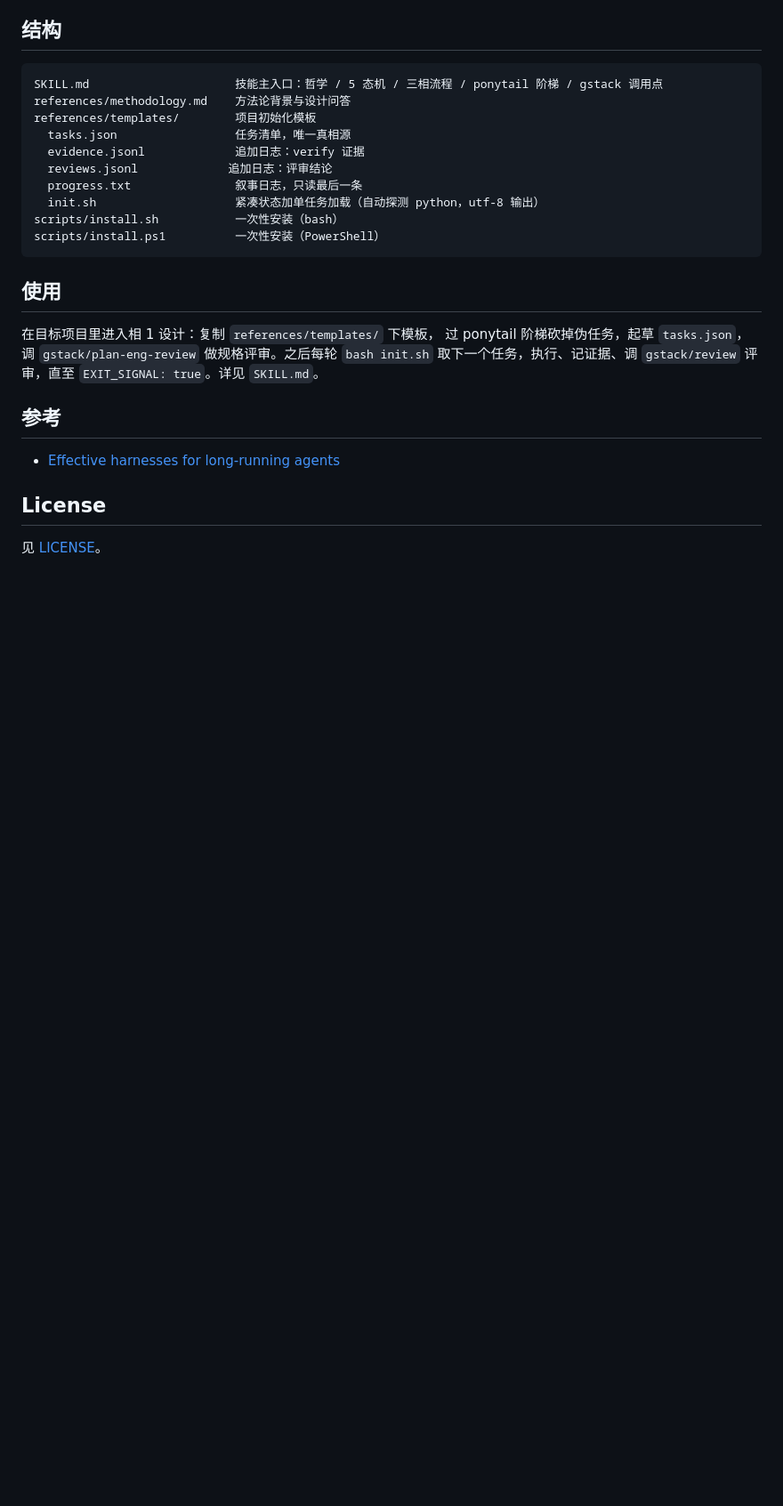
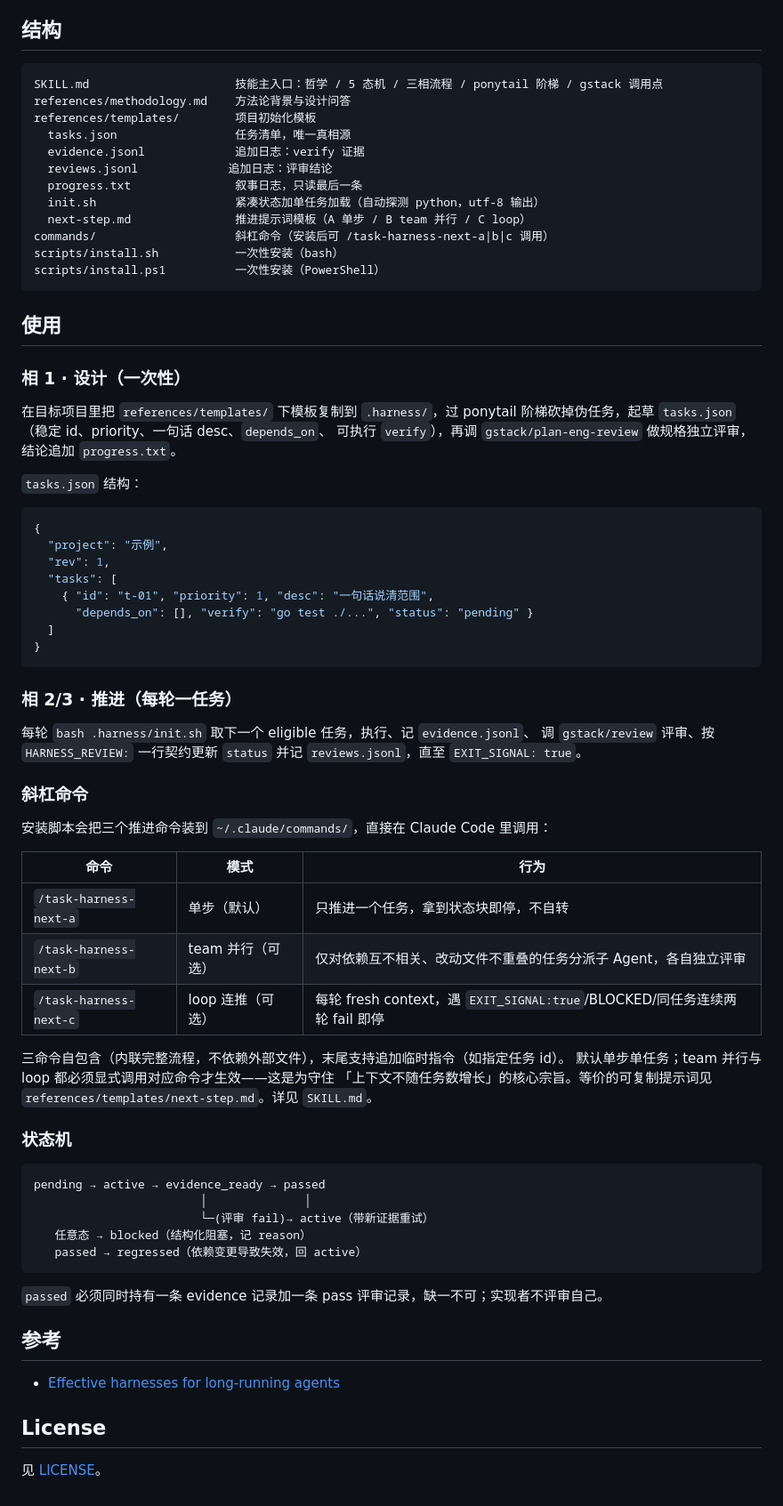
Before and after one commit to hdsas2980-cmyk/Task-Harness, a Markdown page: README.md, the part around the change. Shown at 89% size. GitHub-like rendering; blank space fills up the shorter version.

Commit message:
docs: document slash commands, next-step template, state machine in README

````diff
--- a/README.md
+++ b/README.md
@@ -60,16 +60,65 @@ references/templates/        项目初始化模板
   reviews.jsonl             追加日志：评审结论
   progress.txt               叙事日志，只读最后一条
   init.sh                    紧凑状态加单任务加载（自动探测 python，utf-8 输出）
+  next-step.md               推进提示词模板（A 单步 / B team 并行 / C loop）
+commands/                    斜杠命令（安装后可 /task-harness-next-a|b|c 调用）
 scripts/install.sh           一次性安装（bash）
 scripts/install.ps1          一次性安装（PowerShell）
 ```
 
 ## 使用
 
-在目标项目里进入相 1 设计：复制 `references/templates/` 下模板，
-过 ponytail 阶梯砍掉伪任务，起草 `tasks.json`，调 `gstack/plan-eng-review`
-做规格评审。之后每轮 `bash init.sh` 取下一个任务，执行、记证据、调
-`gstack/review` 评审，直至 `EXIT_SIGNAL: true`。详见 `SKILL.md`。
+### 相 1 · 设计（一次性）
+
+在目标项目里把 `references/templates/` 下模板复制到 `.harness/`，过 ponytail
+阶梯砍掉伪任务，起草 `tasks.json`（稳定 id、priority、一句话 desc、`depends_on`、
+可执行 `verify`），再调 `gstack/plan-eng-review` 做规格独立评审，结论追加 `progress.txt`。
+
+`tasks.json` 结构：
+
+```json
+{
+  "project": "示例",
+  "rev": 1,
+  "tasks": [
+    { "id": "t-01", "priority": 1, "desc": "一句话说清范围",
+      "depends_on": [], "verify": "go test ./...", "status": "pending" }
+  ]
+}
+```
+
+### 相 2/3 · 推进（每轮一任务）
+
+每轮 `bash .harness/init.sh` 取下一个 eligible 任务，执行、记 `evidence.jsonl`、
+调 `gstack/review` 评审、按 `HARNESS_REVIEW:` 一行契约更新 `status` 并记
+`reviews.jsonl`，直至 `EXIT_SIGNAL: true`。
+
+### 斜杠命令
+
+安装脚本会把三个推进命令装到 `~/.claude/commands/`，直接在 Claude Code 里调用：
+
+| 命令 | 模式 | 行为 |
+| --- | --- | --- |
+| `/task-harness-next-a` | 单步（默认） | 只推进一个任务，拿到状态块即停，不自转 |
+| `/task-harness-next-b` | team 并行（可选） | 仅对依赖互不相关、改动文件不重叠的任务分派子 Agent，各自独立评审 |
+| `/task-harness-next-c` | loop 连推（可选） | 每轮 fresh context，遇 `EXIT_SIGNAL:true`/BLOCKED/同任务连续两轮 fail 即停 |
+
+三命令自包含（内联完整流程，不依赖外部文件），末尾支持追加临时指令（如指定任务 id）。
+默认单步单任务；team 并行与 loop 都必须显式调用对应命令才生效——这是为守住
+「上下文不随任务数增长」的核心宗旨。等价的可复制提示词见
+`references/templates/next-step.md`。详见 `SKILL.md`。
+
+### 状态机
+
+```
+pending → active → evidence_ready → passed
+                        │              │
+                        └─(评审 fail)→ active（带新证据重试）
+   任意态 → blocked（结构化阻塞，记 reason）
+   passed → regressed（依赖变更导致失效，回 active）
+```
+
+`passed` 必须同时持有一条 evidence 记录加一条 pass 评审记录，缺一不可；实现者不评审自己。
 
 ## 参考
 
````
